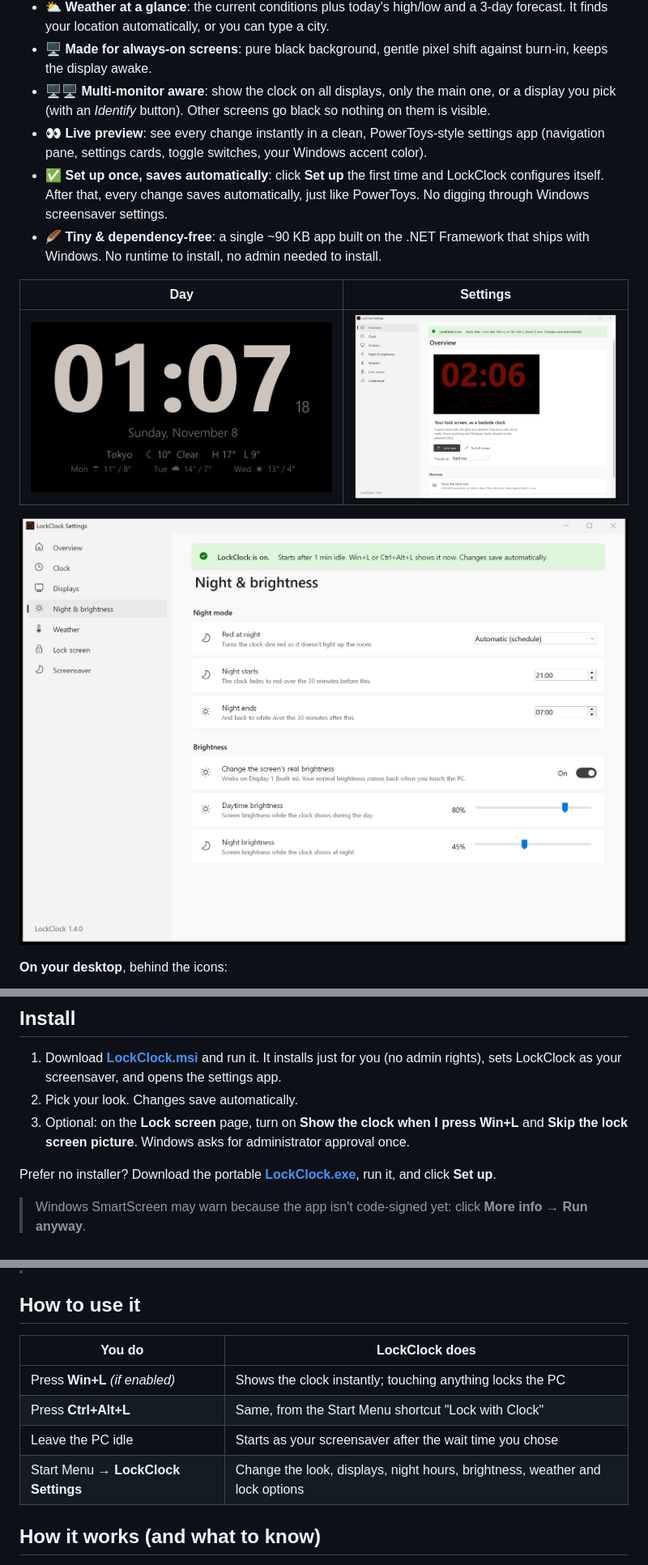
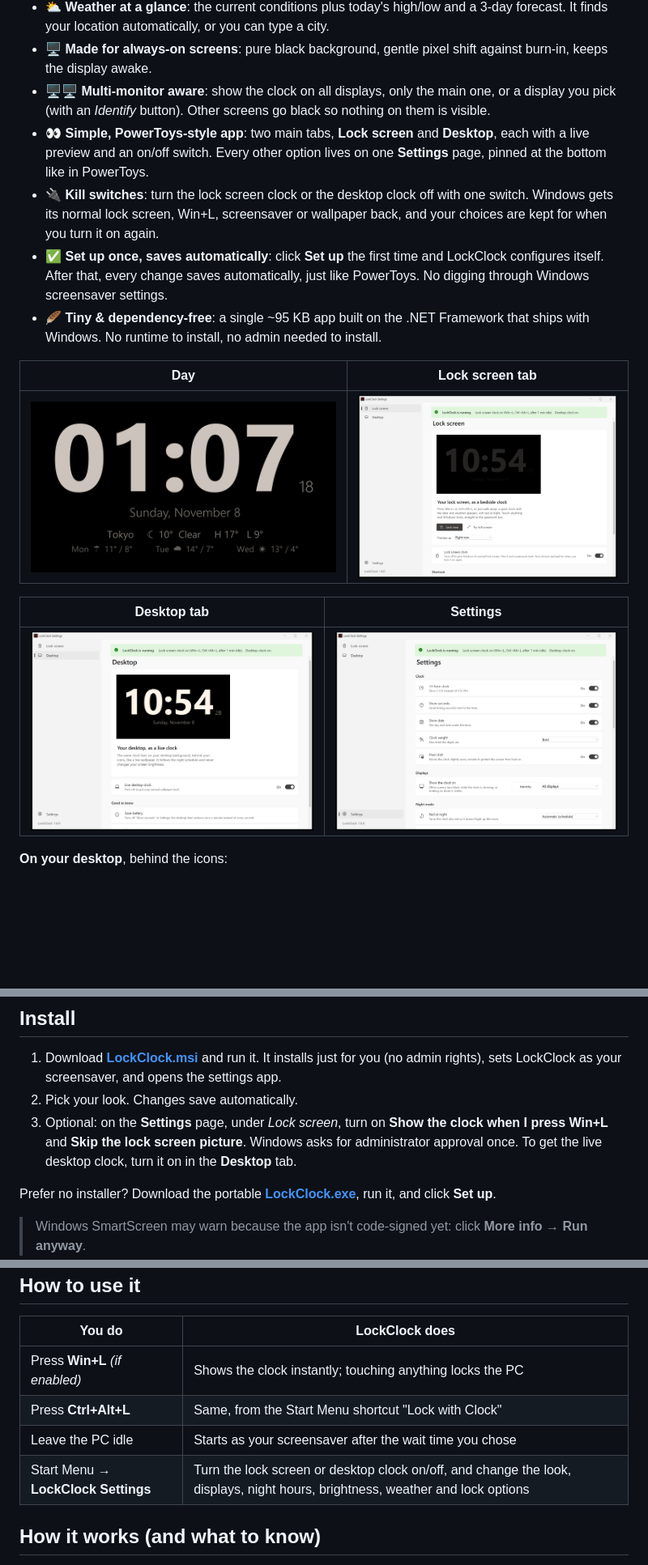
Before and after one commit to panhavad/lockclock, a Markdown page: README.md, 3 parts joined by grey strips. Shown at 81% size. Rendered like a GitHub page; pictures changed too: docs/screenshots/settings-brightness.png (deleted), docs/screenshots/settings-desktop.png (added), docs/screenshots/settings-options.png (added); blank space fills up the shorter version.

```diff
--- a/README.md
+++ b/README.md
@@ -24,9 +24,10 @@ Press **Win+L** and the clock appears instantly. Touch anything and Windows lock
 - ⛅ **Weather at a glance**: the current conditions plus today's high/low and a 3-day forecast. It finds your location automatically, or you can type a city.
 - 🖥️ **Made for always-on screens**: pure black background, gentle pixel shift against burn-in, keeps the display awake.
 - 🖥️🖥️ **Multi-monitor aware**: show the clock on all displays, only the main one, or a display you pick (with an *Identify* button). Other screens go black so nothing on them is visible.
-- 👀 **Live preview**: see every change instantly in a clean, PowerToys-style settings app (navigation pane, settings cards, toggle switches, your Windows accent color).
+- 👀 **Simple, PowerToys-style app**: two main tabs, **Lock screen** and **Desktop**, each with a live preview and an on/off switch. Every other option lives on one **Settings** page, pinned at the bottom like in PowerToys.
+- 🔌 **Kill switches**: turn the lock screen clock or the desktop clock off with one switch. Windows gets its normal lock screen, Win+L, screensaver or wallpaper back, and your choices are kept for when you turn it on again.
 - ✅ **Set up once, saves automatically**: click **Set up** the first time and LockClock configures itself. After that, every change saves automatically, just like PowerToys. No digging through Windows screensaver settings.
-- 🪶 **Tiny & dependency-free**: a single ~90 KB app built on the .NET Framework that ships with Windows. No runtime to install, no admin needed to install.
+- 🪶 **Tiny & dependency-free**: a single ~95 KB app built on the .NET Framework that ships with Windows. No runtime to install, no admin needed to install.
 
-| Day | Settings |
+| Day | Lock screen tab |
 |---|---|
@@ -34,5 +35,7 @@ Press **Win+L** and the clock appears instantly. Touch anything and Windows lock
 
-![Night & brightness settings](docs/screenshots/settings-brightness.png)
+| Desktop tab | Settings |
+|---|---|
+| ![Desktop tab](docs/screenshots/settings-desktop.png) | ![Settings page](docs/screenshots/settings-options.png) |
 
 **On your desktop**, behind the icons:
 
@@ -43,7 +46,7 @@ Press **Win+L** and the clock appears instantly. Touch anything and Windows lock
 1. Download **[LockClock.msi](https://github.com/panhavad/lockclock/releases/latest/download/LockClock.msi)** and run it.
    It installs just for you (no admin rights), sets LockClock as your screensaver, and opens the settings app.
 2. Pick your look. Changes save automatically.
-3. Optional: on the **Lock screen** page, turn on **Show the clock when I press Win+L** and **Skip the lock screen picture**. Windows asks for administrator approval once.
+3. Optional: on the **Settings** page, under *Lock screen*, turn on **Show the clock when I press Win+L** and **Skip the lock screen picture**. Windows asks for administrator approval once. To get the live desktop clock, turn it on in the **Desktop** tab.
 
 Prefer no installer? Download the portable **[LockClock.exe](https://github.com/panhavad/lockclock/releases/latest/download/LockClock.exe)**, run it, and click **Set up**.
 
@@ -56,7 +59,7 @@ Prefer no installer? Download the portable **[LockClock.exe](https://github.com/
 | Press **Win+L** *(if enabled)* | Shows the clock instantly; touching anything locks the PC |
 | Press **Ctrl+Alt+L** | Same, from the Start Menu shortcut "Lock with Clock" |
 | Leave the PC idle | Starts as your screensaver after the wait time you chose |
-| Start Menu → **LockClock Settings** | Change the look, displays, night hours, brightness, weather and lock options |
+| Start Menu → **LockClock Settings** | Turn the lock screen or desktop clock on/off, and change the look, displays, night hours, brightness, weather and lock options |
 
 ## How it works (and what to know)
 
```
Also changed, not shown: other parts of README.md (+1 -1 lines), 2 other files.
